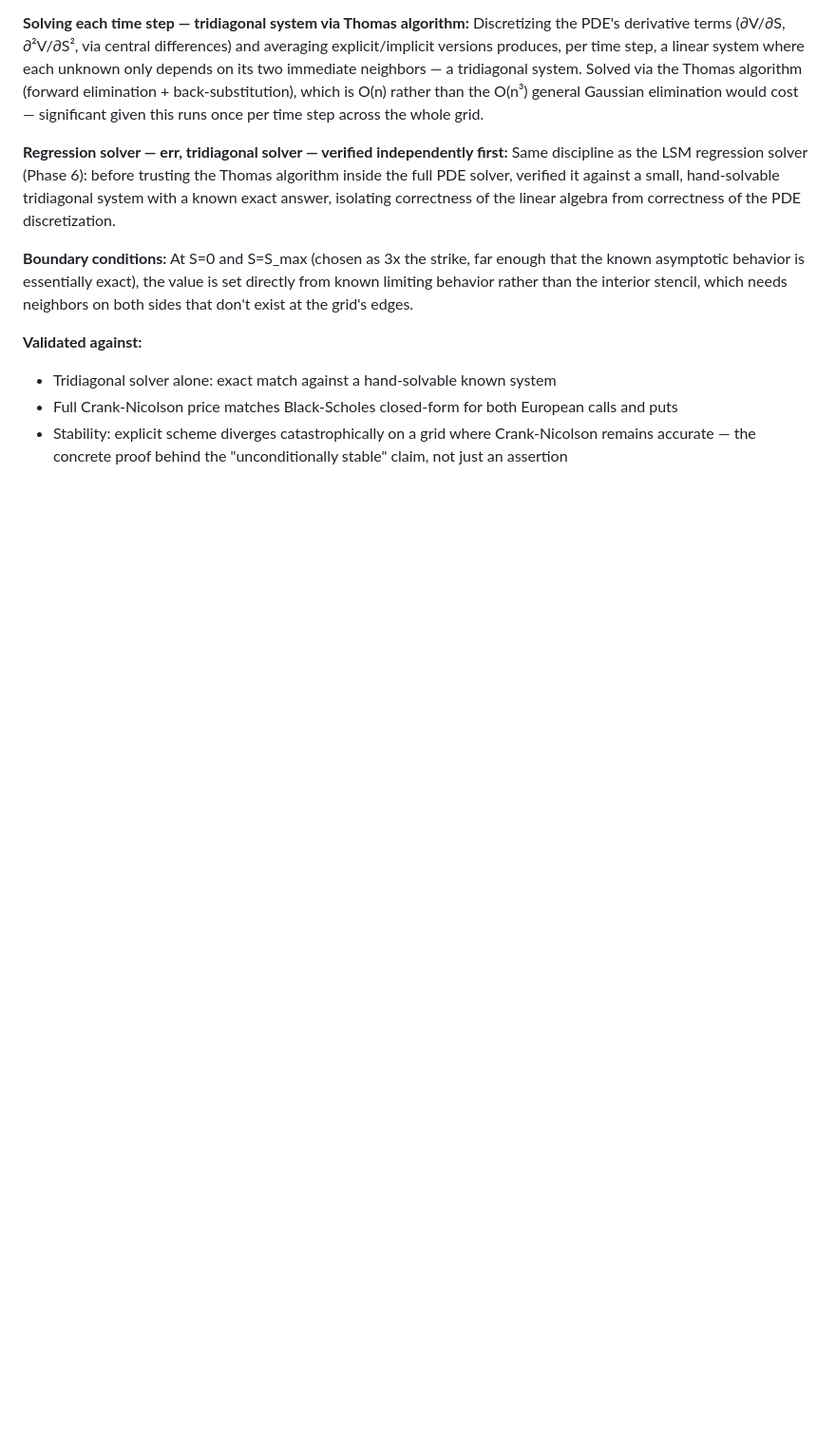
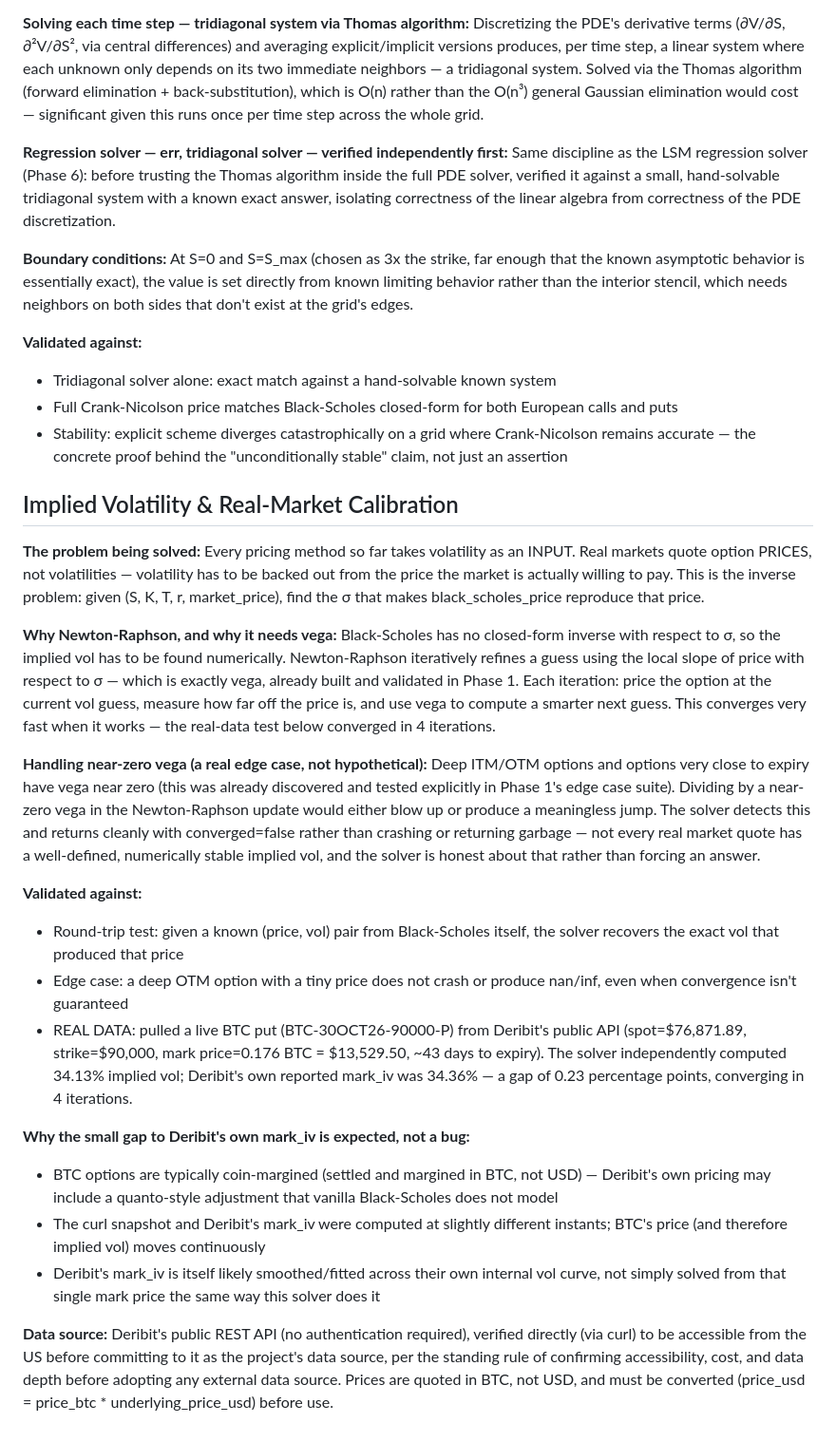
Before and after one commit to roberto0607/deriv-engine, a Markdown page: docs/numerics.md, the part around the change. Shown at 95% size. GitHub-like rendering; blank space fills up the shorter version.

Commit message:
Document implied volatility solver and real Deribit data validation

```diff
--- a/docs/numerics.md
+++ b/docs/numerics.md
@@ -358,3 +358,63 @@ needs neighbors on both sides that don't exist at the grid's edges.
 - Stability: explicit scheme diverges catastrophically on a grid where
   Crank-Nicolson remains accurate — the concrete proof behind the
   "unconditionally stable" claim, not just an assertion
+
+## Implied Volatility & Real-Market Calibration
+
+**The problem being solved:**
+Every pricing method so far takes volatility as an INPUT. Real markets
+quote option PRICES, not volatilities — volatility has to be backed
+out from the price the market is actually willing to pay. This is the
+inverse problem: given (S, K, T, r, market_price), find the σ that
+makes black_scholes_price reproduce that price.
+
+**Why Newton-Raphson, and why it needs vega:**
+Black-Scholes has no closed-form inverse with respect to σ, so the
+implied vol has to be found numerically. Newton-Raphson iteratively
+refines a guess using the local slope of price with respect to σ —
+which is exactly vega, already built and validated in Phase 1. Each
+iteration: price the option at the current vol guess, measure how far
+off the price is, and use vega to compute a smarter next guess. This
+converges very fast when it works — the real-data test below
+converged in 4 iterations.
+
+**Handling near-zero vega (a real edge case, not hypothetical):**
+Deep ITM/OTM options and options very close to expiry have vega near
+zero (this was already discovered and tested explicitly in Phase 1's
+edge case suite). Dividing by a near-zero vega in the Newton-Raphson
+update would either blow up or produce a meaningless jump. The solver
+detects this and returns cleanly with converged=false rather than
+crashing or returning garbage — not every real market quote has a
+well-defined, numerically stable implied vol, and the solver is
+honest about that rather than forcing an answer.
+
+**Validated against:**
+- Round-trip test: given a known (price, vol) pair from Black-Scholes
+  itself, the solver recovers the exact vol that produced that price
+- Edge case: a deep OTM option with a tiny price does not crash or
+  produce nan/inf, even when convergence isn't guaranteed
+- REAL DATA: pulled a live BTC put (BTC-30OCT26-90000-P) from
+  Deribit's public API (spot=$76,871.89, strike=$90,000, mark
+  price=0.176 BTC = $13,529.50, ~43 days to expiry). The solver
+  independently computed 34.13% implied vol; Deribit's own reported
+  mark_iv was 34.36% — a gap of 0.23 percentage points, converging in
+  4 iterations.
+
+**Why the small gap to Deribit's own mark_iv is expected, not a bug:**
+- BTC options are typically coin-margined (settled and margined in
+  BTC, not USD) — Deribit's own pricing may include a quanto-style
+  adjustment that vanilla Black-Scholes does not model
+- The curl snapshot and Deribit's mark_iv were computed at slightly
+  different instants; BTC's price (and therefore implied vol) moves
+  continuously
+- Deribit's mark_iv is itself likely smoothed/fitted across their own
+  internal vol curve, not simply solved from that single mark price
+  the same way this solver does it
+
+**Data source:**
+Deribit's public REST API (no authentication required), verified
+directly (via curl) to be accessible from the US before committing to
+it as the project's data source, per the standing rule of confirming
+accessibility, cost, and data depth before adopting any external data
+source. Prices are quoted in BTC, not USD, and must be converted
+(price_usd = price_btc * underlying_price_usd) before use.
```
Also changed, not shown: docs/phase-log.md (+33 -4 lines).
